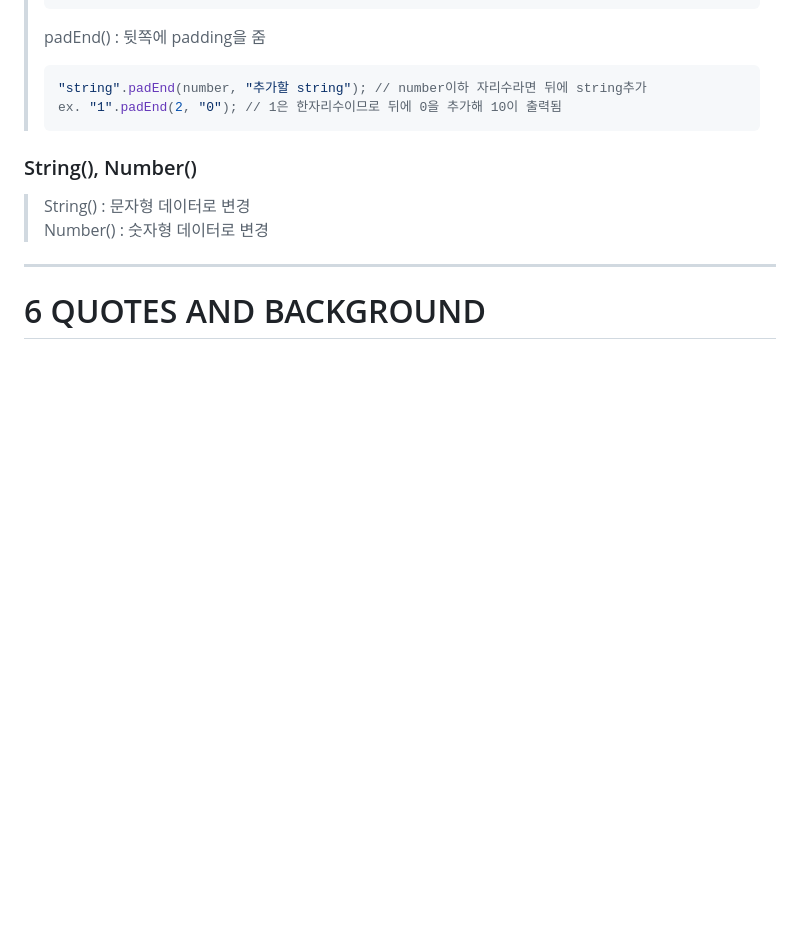
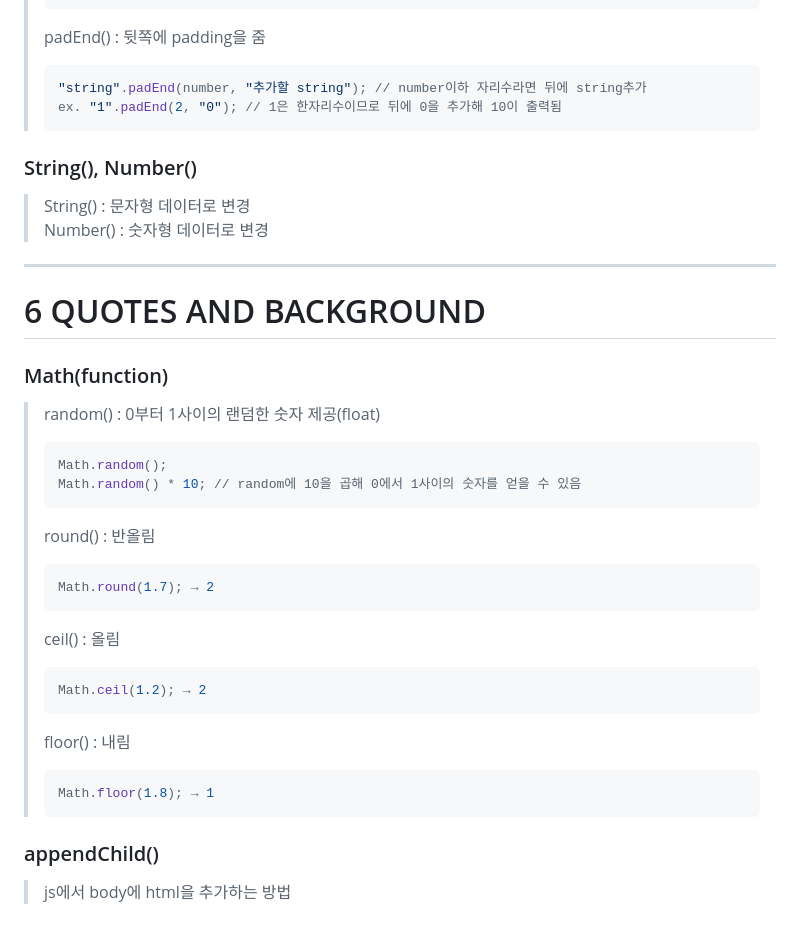
Before and after one commit to 2ee000/NomadCoder_VanilaJS, a Markdown page: summary.md, the part around the change. Rendered like a GitHub page; blank space fills up the shorter version.

````diff
--- a/summary.md
+++ b/summary.md
@@ -500,4 +500,24 @@
 > Number() : 숫자형 데이터로 변경
 ---
 # 6 QUOTES AND BACKGROUND
-###
+### Math(function)
+> random() : 0부터 1사이의 랜덤한 숫자 제공(float)
+> ```js
+> Math.random();
+> Math.random() * 10; // random에 10을 곱해 0에서 1사이의 숫자를 얻을 수 있음
+> ```
+> round() : 반올림
+> ```js
+> Math.round(1.7); → 2
+> ```
+> ceil() : 올림
+> ```js
+> Math.ceil(1.2); → 2
+> ```
+> floor() : 내림
+> ```js
+> Math.floor(1.8); → 1
+> ```
+
+### appendChild()
+> js에서 body에 html을 추가하는 방법
````
